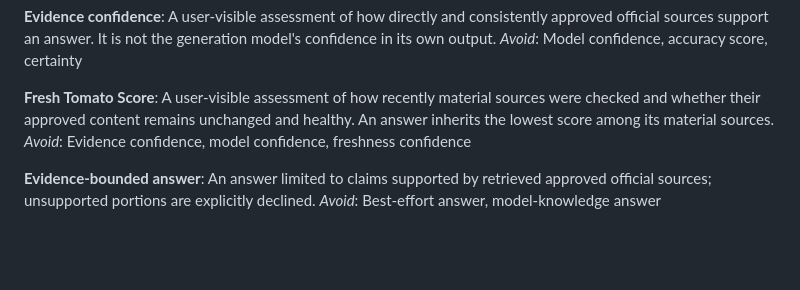
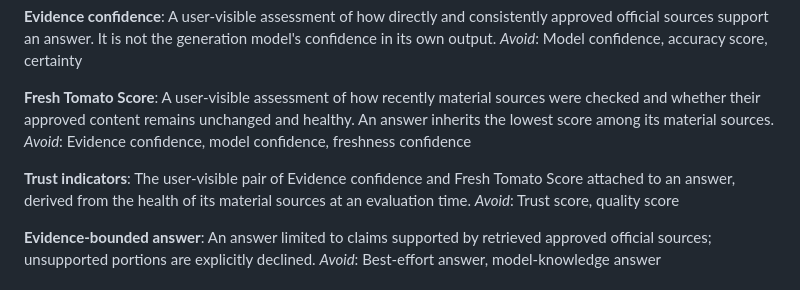
Before and after one commit to EricleungDK/Danish-Immigration-Assistant, a Markdown page: CONTEXT.md, the part around the change. GitHub-like rendering; blank space fills up the shorter version.

Commit message:
docs: ADR 0001 requalify per release; add Trust indicators term (#69)

```diff
--- a/CONTEXT.md
+++ b/CONTEXT.md
@@ -56,6 +56,10 @@ _Avoid_: Model confidence, accuracy score, certainty
 A user-visible assessment of how recently material sources were checked and whether their approved content remains unchanged and healthy. An answer inherits the lowest score among its material sources.
 _Avoid_: Evidence confidence, model confidence, freshness confidence
 
+**Trust indicators**:
+The user-visible pair of Evidence confidence and Fresh Tomato Score attached to an answer, derived from the health of its material sources at an evaluation time.
+_Avoid_: Trust score, quality score
+
 **Evidence-bounded answer**:
 An answer limited to claims supported by retrieved approved official sources; unsupported portions are explicitly declined.
 _Avoid_: Best-effort answer, model-knowledge answer
```
Also changed, not shown: docs/adr/0001-requalify-per-release-not-per-commit.md (added, +8 -0 lines).
